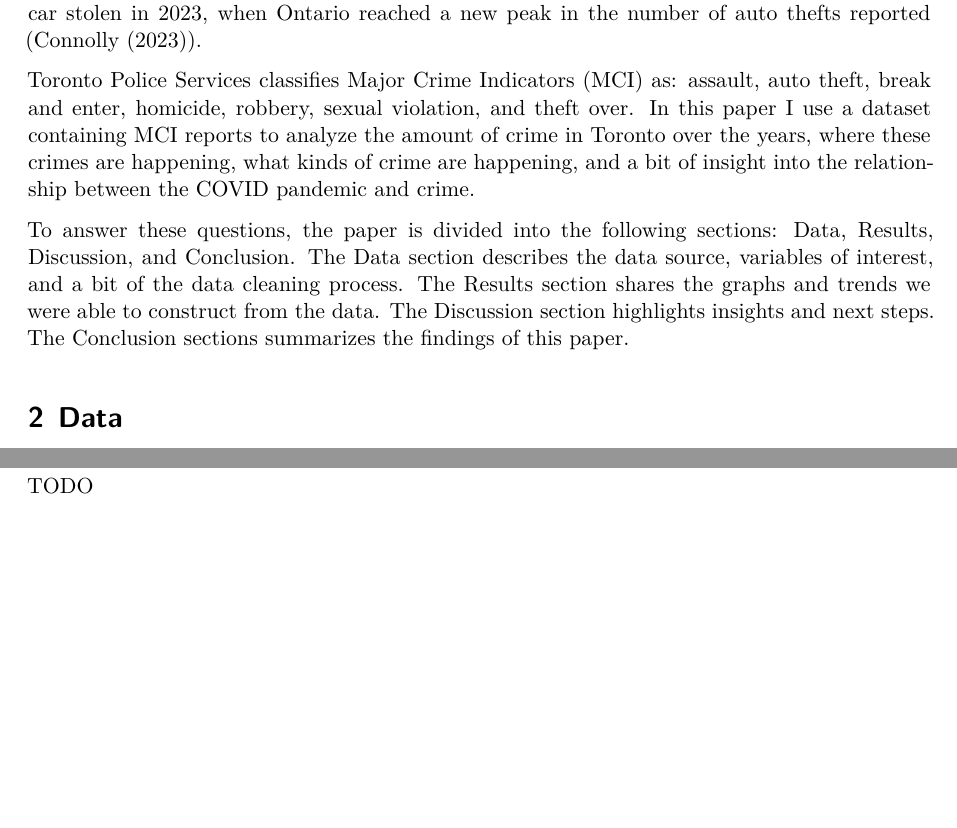
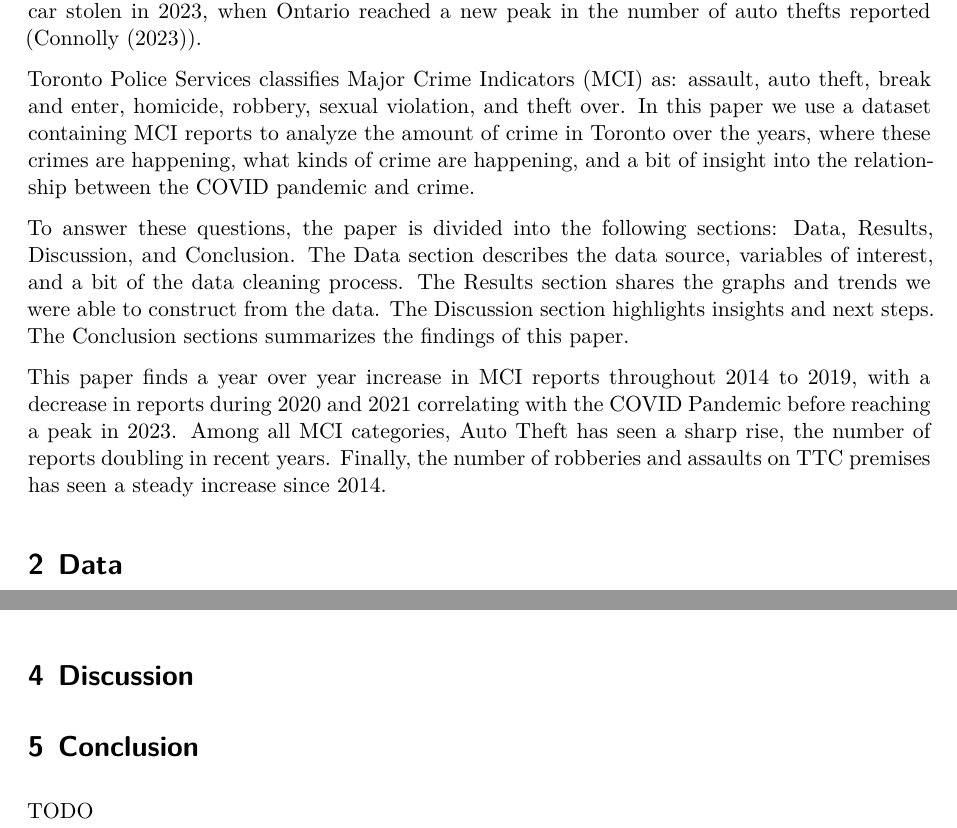
Before and after one commit to varygx/TorontoMajorCrime, a Quarto document (outputs/paper/paper.qmd): two parts of pages 2 and 4 of 5, joined at a grey line, cut so that both start at the same text, the shorter picture padded with empty space. Rendered offline with R 4.5, knitr and Pandoc in place of Quarto, then LaTeX, with nearby package versions; some code elsewhere in the file could not run offline.

Commit message:
Added findings paragraph in intro

```diff
--- a/outputs/paper/paper.qmd
+++ b/outputs/paper/paper.qmd
@@ -26,9 +26,11 @@ cleaned_data = read.csv(here::here("outputs/data/analysis_data.csv"))
 
 I remember how surreal it was back in 2012 when I was walking in the Eaton Centre to see a large crowd of people running from the lower food court and up the stairs. There's a feeling of confusion that one couldn't explain unless you actually experienced it. The Eaton Centre shooting is thankfully one of the only large incidents that has occurred in Toronto, with the only other one I recall being the Danforth shooting (@citeShooting). However, in recent years I find myself being much more aware of my surroundings and wondering if Toronto isn't as safe as it used to be. Some TTC riders definitely feel that way (@citeThoughts). Just shortly into 2024 I was taking the TTC myself and train service was halted. My friend told me there was a passenger with a gun on his train asking for change. There was even a stabbing at a station later that same day (@citeStabbing). Another friend of mine had their car stolen in 2023, when Ontario reached a new peak in the number of auto thefts reported (@citeAutoTheft).
 
-Toronto Police Services classifies Major Crime Indicators (MCI) as: assault, auto theft, break and enter, homicide, robbery, sexual violation, and theft over. In this paper I use a dataset containing MCI reports to analyze the amount of crime in Toronto over the years, where these crimes are happening, what kinds of crime are happening, and a bit of insight into the relationship between the COVID pandemic and crime.
+Toronto Police Services classifies Major Crime Indicators (MCI) as: assault, auto theft, break and enter, homicide, robbery, sexual violation, and theft over. In this paper we use a dataset containing MCI reports to analyze the amount of crime in Toronto over the years, where these crimes are happening, what kinds of crime are happening, and a bit of insight into the relationship between the COVID pandemic and crime.
 
 To answer these questions, the paper is divided into the following sections: Data, Results, Discussion, and Conclusion. The Data section describes the data source, variables of interest, and a bit of the data cleaning process. The Results section shares the graphs and trends we were able to construct from the data. The Discussion section highlights insights and next steps. The Conclusion sections summarizes the findings of this paper.
+
+This paper finds a year over year increase in MCI reports throughout 2014 to 2019, with a decrease in reports during 2020 and 2021 correlating with the COVID Pandemic before reaching a peak in 2023. Among all MCI categories, Auto Theft has seen a sharp rise, the number of reports doubling in recent years. Finally, the number of robberies and assaults on TTC premises has seen a steady increase since 2014.
 
 # Data
 
```
Also changed, not shown: outputs/paper/paper.qmd (2 more changed lines).
